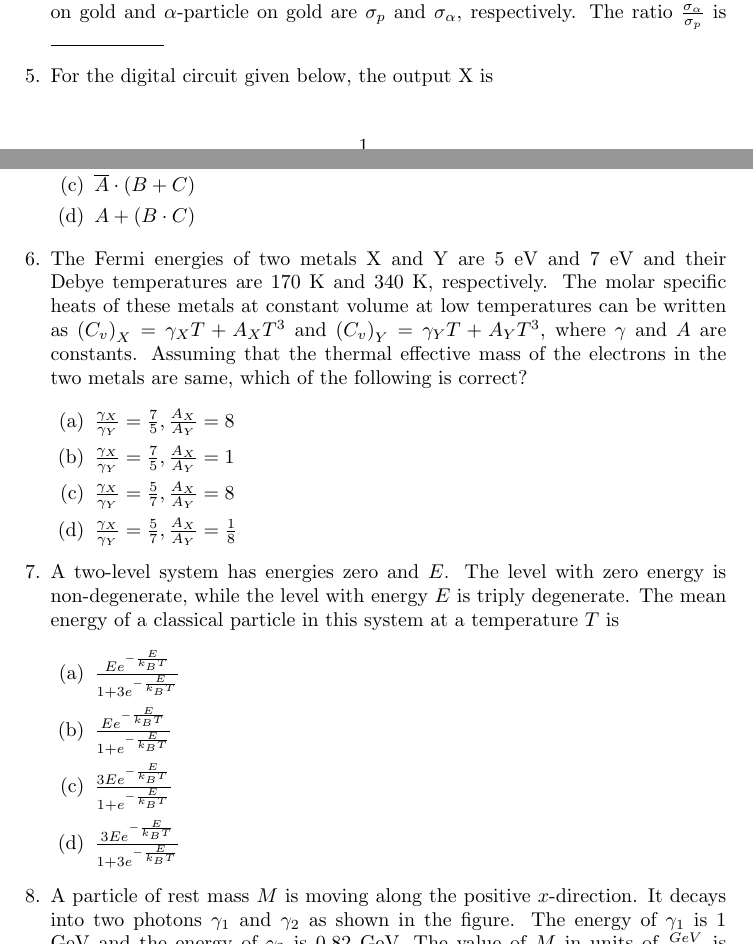
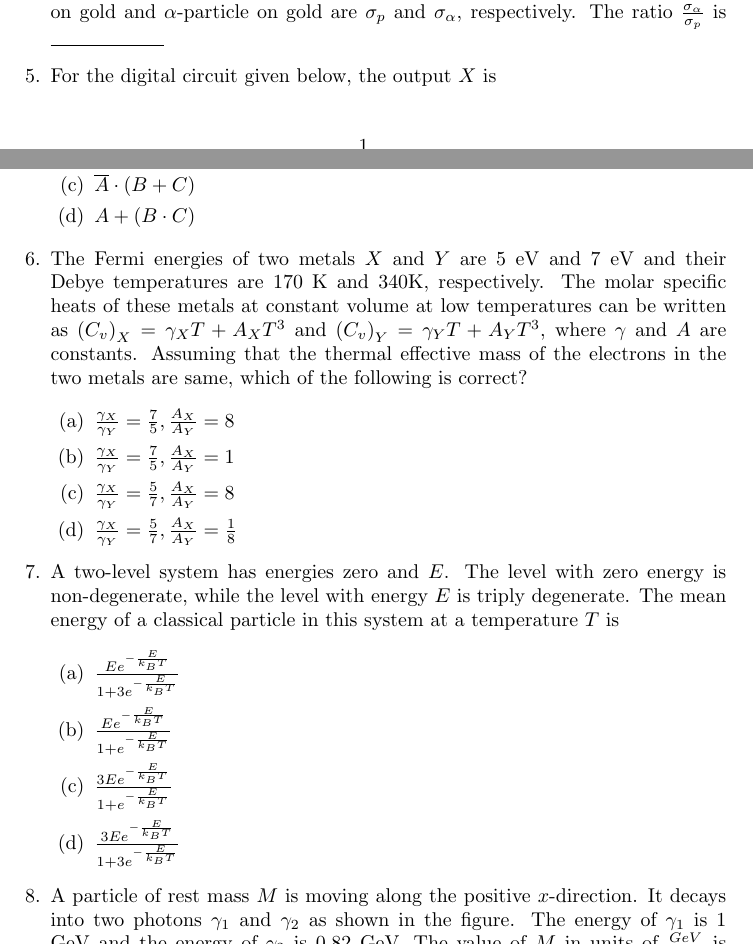
Before and after one commit to Tejaii/assignments, a LaTeX problem sheet (assignment20/up.tex): two parts of pages 1 and 2 of 4, joined at a grey line, cut so that both start at the same text. Compiled offline with pdfLaTeX.

Commit message:
Update up.tex

```diff
--- a/assignment20/up.tex
+++ b/assignment20/up.tex
@@ -58,7 +58,7 @@
  $\alpha$-particle on gold are $\sigma_p$ and $\sigma_{\alpha}$, respectively. The ratio
  $\frac{\sigma_{\alpha}}{\sigma_p}$ is \underline{\hspace{2cm}}
 
- \item For the digital circuit given below, the output X is
+ \item For the digital circuit given below, the output $X$ is
 
     \begin{figure}[!ht]
 \centering
@@ -93,7 +93,7 @@
         \item $A + \brak{B \cdot C}$
     \end{enumerate}
 
-    \item The Fermi energies of two metals X and Y are 5 eV and 7 eV and their Debye temperatures are 170 K and 340 K, respectively. The molar specific heats of these metals at constant volume at low temperatures can be written as $\brak{C_v}_X = \gamma_X T + A_X T^3$ and $\brak{C_v}_Y = \gamma_Y T + A_Y T^3$, where $\gamma$ and $A$ are constants. Assuming that the thermal effective mass of the electrons in the two metals are same, which of
+    \item The Fermi energies of two metals $X$ and $Y$ are $5$ eV and $7$ eV and their Debye temperatures are $170$ K and $340 $K, respectively. The molar specific heats of these metals at constant volume at low temperatures can be written as $\brak{C_v}_X = \gamma_X T + A_X T^3$ and $\brak{C_v}_Y = \gamma_Y T + A_Y T^3$, where $\gamma$ and $A$ are constants. Assuming that the thermal effective mass of the electrons in the two metals are same, which of
  the following is correct?
 
     \begin{enumerate}
@@ -113,7 +113,7 @@
         \item $\frac{3Ee^{-\frac{E}{k_BT}}}{1+3e^{-\frac{E}{k_BT}}}$
     \end{enumerate}
 
- \item A particle of rest mass $M$ is moving along the positive $x$-direction. It decays into two photons $\gamma_1$ and $\gamma_2$ as shown in the figure. The energy of $\gamma_1$ is 1 GeV and the energy of $\gamma_2$ is 0.82 GeV. The value of $M$ in units of $\frac{GeV}{{c}^2}$ is
+ \item A particle of rest mass $M$ is moving along the positive $x$-direction. It decays into two photons $\gamma_1$ and $\gamma_2$ as shown in the figure. The energy of $\gamma_1$ is $1$ GeV and the energy of $\gamma_2$ is $0.82$ GeV. The value of $M$ in units of $\frac{GeV}{{c}^2}$ is
  \underline{\hspace{2cm}}.
 
 \begin{figure}[!ht]
```
Also changed, not shown: assignment20/up.tex (4 more changed lines).
